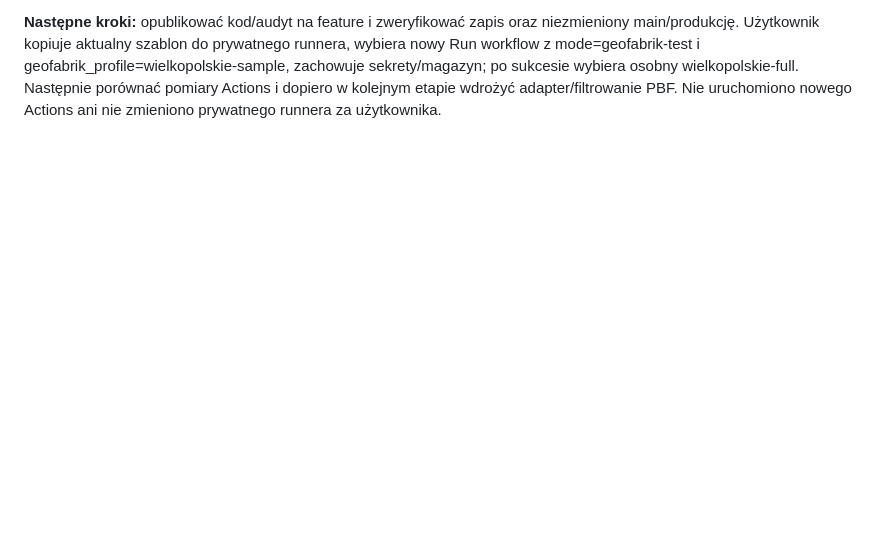
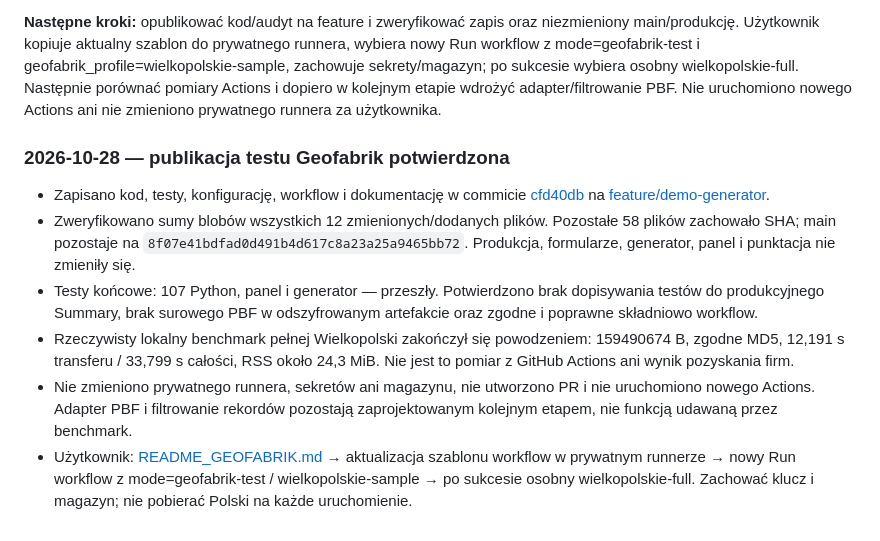
Before and after one commit to Yormiii/Moja-strona, a Markdown page: AUDYT_WEBFORGE.md, the part around the change. Drawn GitHub-style; blank space fills up the shorter version.

Commit message:
docs: record verified Geofabrik benchmark publication and first Actions test

```diff
--- a/AUDYT_WEBFORGE.md
+++ b/AUDYT_WEBFORGE.md
@@ -949,3 +949,12 @@ Katalog wynikowy: `demo-generator/generated/index.html`. Własna lista może zaw
 - Dodano README_GEOFABRIK.md z pomiarami, projektem filtrowania/cache i instrukcją iPada; zaktualizowano README, README_ACTIONS i bieżącą liczbę testów w instrukcji diagnostyki Overpass.
 
 **Następne kroki:** opublikować kod/audyt na feature i zweryfikować zapis oraz niezmieniony main/produkcję. Użytkownik kopiuje aktualny szablon do prywatnego runnera, wybiera nowy Run workflow z mode=geofabrik-test i geofabrik_profile=wielkopolskie-sample, zachowuje sekrety/magazyn; po sukcesie wybiera osobny wielkopolskie-full. Następnie porównać pomiary Actions i dopiero w kolejnym etapie wdrożyć adapter/filtrowanie PBF. Nie uruchomiono nowego Actions ani nie zmieniono prywatnego runnera za użytkownika.
+
+### 2026-10-28 — publikacja testu Geofabrik potwierdzona
+
+- Zapisano kod, testy, konfigurację, workflow i dokumentację w commicie [cfd40db](https://github.com/Yormiii/Moja-strona/commit/cfd40db21d406d8382f867557e09b275d34aabdc) na [feature/demo-generator](https://github.com/Yormiii/Moja-strona/tree/feature/demo-generator).
+- Zweryfikowano sumy blobów wszystkich 12 zmienionych/dodanych plików. Pozostałe 58 plików zachowało SHA; main pozostaje na `8f07e41bdfad0d491b4d617c8a23a25a9465bb72`. Produkcja, formularze, generator, panel i punktacja nie zmieniły się.
+- Testy końcowe: 107 Python, panel i generator — przeszły. Potwierdzono brak dopisywania testów do produkcyjnego Summary, brak surowego PBF w odszyfrowanym artefakcie oraz zgodne i poprawne składniowo workflow.
+- Rzeczywisty lokalny benchmark pełnej Wielkopolski zakończył się powodzeniem: 159490674 B, zgodne MD5, 12,191 s transferu / 33,799 s całości, RSS około 24,3 MiB. Nie jest to pomiar z GitHub Actions ani wynik pozyskania firm.
+- Nie zmieniono prywatnego runnera, sekretów ani magazynu, nie utworzono PR i nie uruchomiono nowego Actions. Adapter PBF i filtrowanie rekordów pozostają zaprojektowanym kolejnym etapem, nie funkcją udawaną przez benchmark.
+- Użytkownik: [README_GEOFABRIK.md](https://github.com/Yormiii/Moja-strona/blob/feature/demo-generator/prospect-finder/README_GEOFABRIK.md) → aktualizacja szablonu workflow w prywatnym runnerze → nowy Run workflow z mode=geofabrik-test / wielkopolskie-sample → po sukcesie osobny wielkopolskie-full. Zachować klucz i magazyn; nie pobierać Polski na każde uruchomienie.
```
